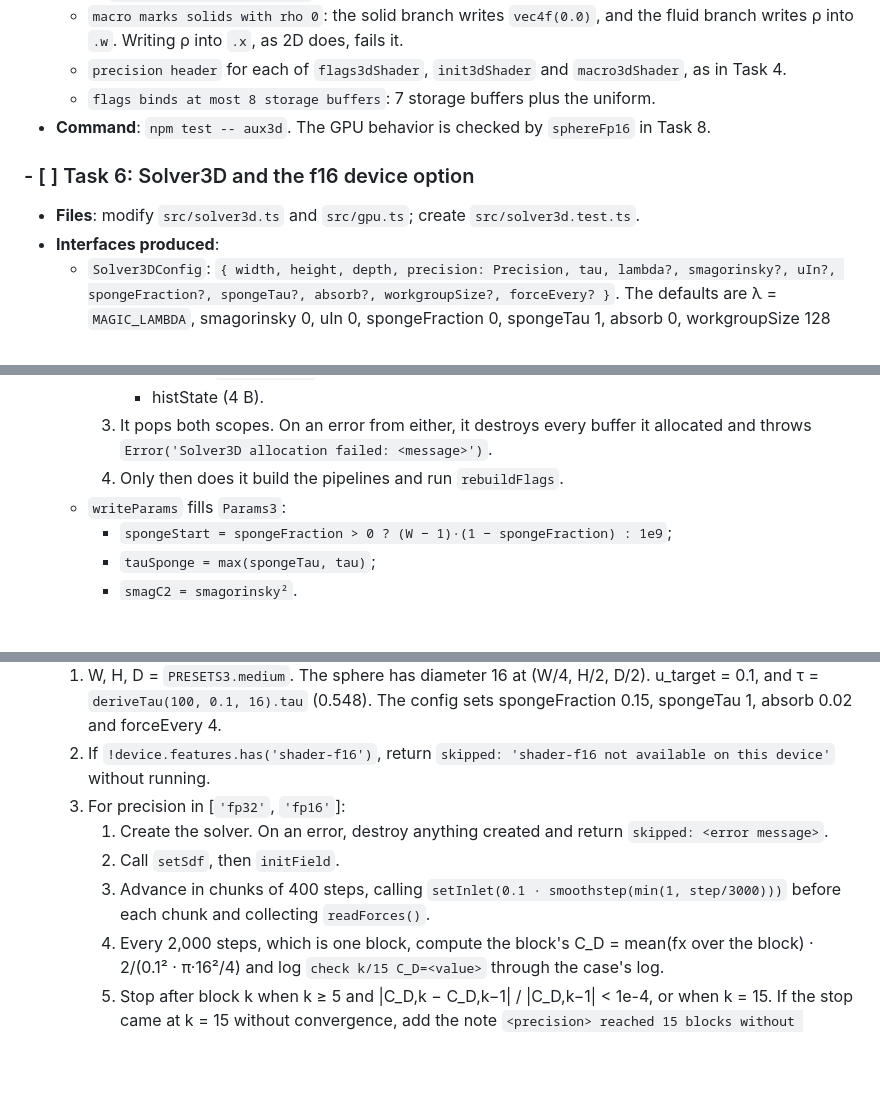
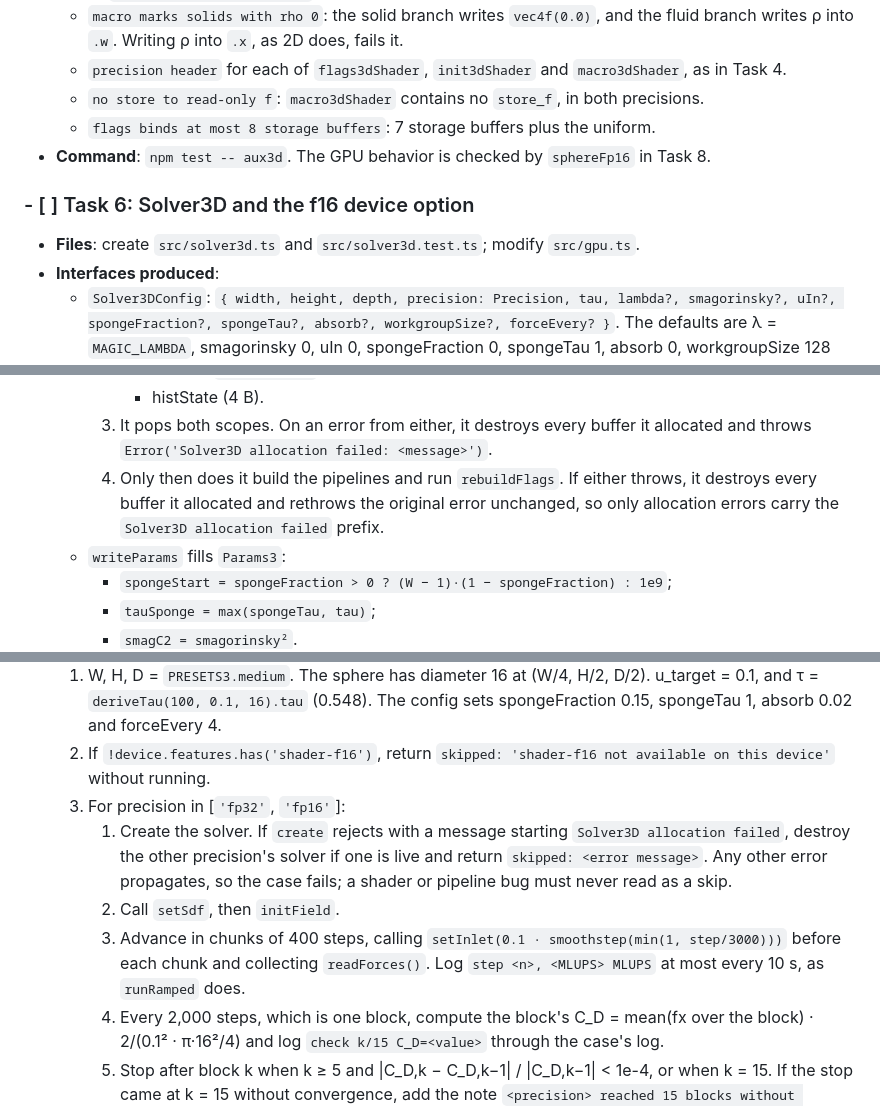
Before and after one commit to slowernet/cells, a Markdown page: docs/dietpowers/2026-09-27-3d-tunnel-plan-1.md, 3 parts joined by grey strips. Rendered like a GitHub page; blank space fills up the shorter version.

```diff
--- a/docs/dietpowers/2026-09-27-3d-tunnel-plan-1.md
+++ b/docs/dietpowers/2026-09-27-3d-tunnel-plan-1.md
@@ -232,12 +235,13 @@ Commits: approved
 - **Tests** (`src/shaders/aux3d.test.ts`):
   - `macro marks solids with rho 0`: the solid branch writes `vec4f(0.0)`, and the fluid branch writes ρ into `.w`. Writing ρ into `.x`, as 2D does, fails it.
   - `precision header` for each of `flags3dShader`, `init3dShader` and `macro3dShader`, as in Task 4.
+  - `no store to read-only f`: `macro3dShader` contains no `store_f`, in both precisions.
   - `flags binds at most 8 storage buffers`: 7 storage buffers plus the uniform.
 - **Command**: `npm test -- aux3d`. The GPU behavior is checked by `sphereFp16` in Task 8.
 
 ### - [ ] Task 6: Solver3D and the f16 device option
 
-- **Files**: modify `src/solver3d.ts` and `src/gpu.ts`; create `src/solver3d.test.ts`.
+- **Files**: create `src/solver3d.ts` and `src/solver3d.test.ts`; modify `src/gpu.ts`.
 - **Interfaces produced**:
   - `Solver3DConfig`: `{ width, height, depth, precision: Precision, tau, lambda?, smagorinsky?, uIn?, spongeFraction?, spongeTau?, absorb?, workgroupSize?, forceEvery? }`. The defaults are λ = `MAGIC_LAMBDA`, smagorinsky 0, uIn 0, spongeFraction 0, spongeTau 1, absorb 0, workgroupSize 128 and forceEvery 1.
   - `ForceSample3 { step: number; fx: number; fy: number; fz: number }`.
@@ -271,7 +276,7 @@ Commits: approved
        - history (`HISTORY3_LEN` · 16);
        - histState (4 B).
     3. It pops both scopes. On an error from either, it destroys every buffer it allocated and throws `Error('Solver3D allocation failed: <message>')`.
-    4. Only then does it build the pipelines and run `rebuildFlags`.
+    4. Only then does it build the pipelines and run `rebuildFlags`. If either throws, it destroys every buffer it allocated and rethrows the original error unchanged, so only allocation errors carry the `Solver3D allocation failed` prefix.
   - `writeParams` fills `Params3`:
     - `spongeStart = spongeFraction > 0 ? (W − 1)·(1 − spongeFraction) : 1e9`;
     - `tauSponge = max(spongeTau, tau)`;
@@ -322,9 +328,9 @@ Commits: approved
   1. W, H, D = `PRESETS3.medium`. The sphere has diameter 16 at (W/4, H/2, D/2). u_target = 0.1, and τ = `deriveTau(100, 0.1, 16).tau` (0.548). The config sets spongeFraction 0.15, spongeTau 1, absorb 0.02 and forceEvery 4.
   2. If `!device.features.has('shader-f16')`, return `skipped: 'shader-f16 not available on this device'` without running.
   3. For precision in [`'fp32'`, `'fp16'`]:
-     1. Create the solver. On an error, destroy anything created and return `skipped: <error message>`.
+     1. Create the solver. If `create` rejects with a message starting `Solver3D allocation failed`, destroy the other precision's solver if one is live and return `skipped: <error message>`. Any other error propagates, so the case fails; a shader or pipeline bug must never read as a skip.
      2. Call `setSdf`, then `initField`.
-     3. Advance in chunks of 400 steps, calling `setInlet(0.1 · smoothstep(min(1, step/3000)))` before each chunk and collecting `readForces()`.
+     3. Advance in chunks of 400 steps, calling `setInlet(0.1 · smoothstep(min(1, step/3000)))` before each chunk and collecting `readForces()`. Log `step <n>, <MLUPS> MLUPS` at most every 10 s, as `runRamped` does.
      4. Every 2,000 steps, which is one block, compute the block's C_D = mean(fx over the block) · 2/(0.1² · π·16²/4) and log `check k/15 C_D=<value>` through the case's log.
      5. Stop after block k when k ≥ 5 and |C_D,k − C_D,k−1| / |C_D,k−1| < 1e-4, or when k = 15. If the stop came at k = 15 without convergence, add the note `<precision> reached 15 blocks without converging`.
      6. Record the last block's C_D and destroy the solver.
```
Also changed, not shown: other parts of docs/dietpowers/2026-09-27-3d-tunnel-plan-1.md (+13 -8 lines).
